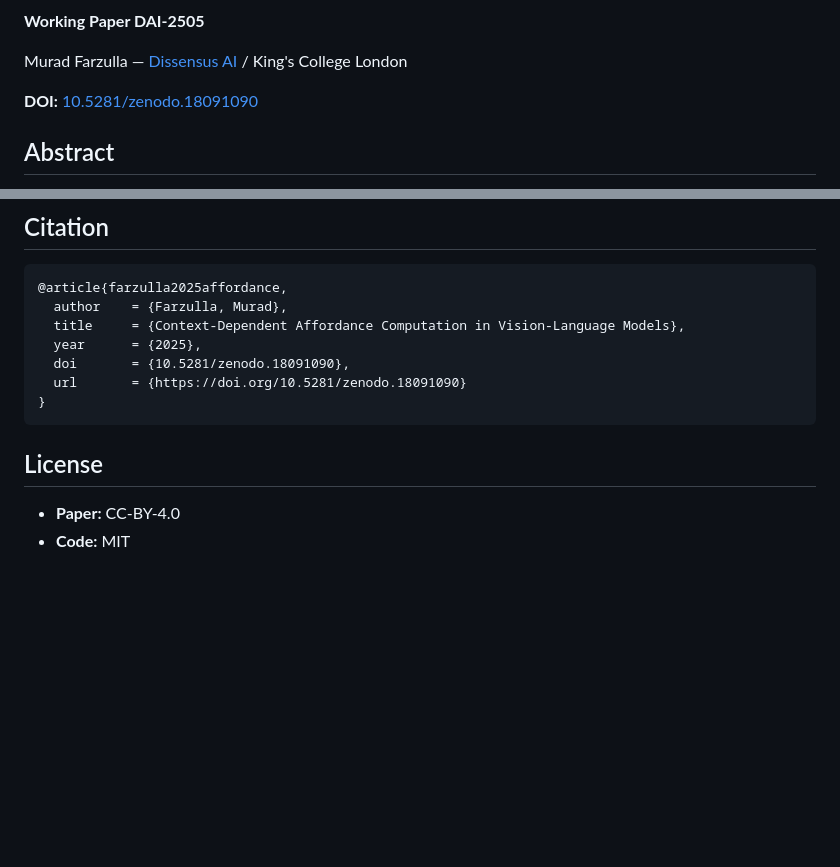
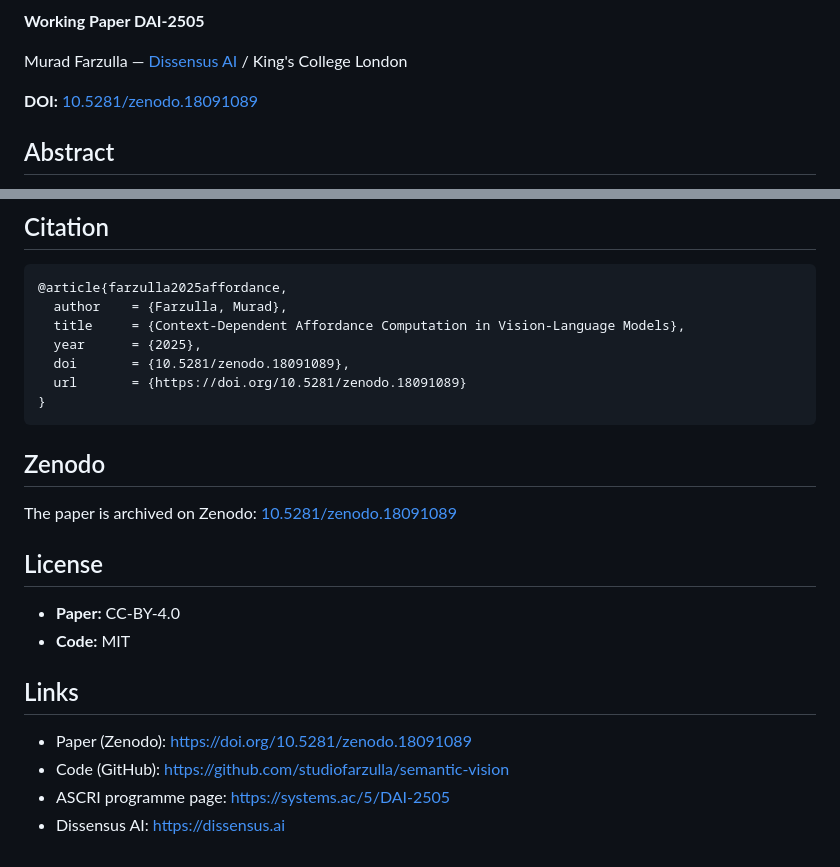
Before and after one commit to studiofarzulla/semantic-vision, a Markdown page: README.md, 2 parts joined by grey strips. GitHub-like rendering; blank space fills up the shorter version.

Commit message:
Update README: concept DOI badges, cross-links

````diff
--- a/README.md
+++ b/README.md
@@ -4,7 +7,7 @@
 
 Murad Farzulla — [Dissensus AI](https://dissensus.ai) / King's College London
 
-**DOI:** [10.5281/zenodo.18091090](https://doi.org/10.5281/zenodo.18091090)
+**DOI:** [10.5281/zenodo.18091089](https://doi.org/10.5281/zenodo.18091089)
 
 ## Abstract
 
@@ -59,12 +62,23 @@ The `code/` directory contains the full experimental pipeline:
   author    = {Farzulla, Murad},
   title     = {Context-Dependent Affordance Computation in Vision-Language Models},
   year      = {2025},
-  doi       = {10.5281/zenodo.18091090},
-  url       = {https://doi.org/10.5281/zenodo.18091090}
+  doi       = {10.5281/zenodo.18091089},
+  url       = {https://doi.org/10.5281/zenodo.18091089}
 }
 ```
+
+## Zenodo
+
+The paper is archived on Zenodo: [10.5281/zenodo.18091089](https://doi.org/10.5281/zenodo.18091089)
 
 ## License
 
 - **Paper:** CC-BY-4.0
 - **Code:** MIT
+
+## Links
+
+- Paper (Zenodo): https://doi.org/10.5281/zenodo.18091089
+- Code (GitHub): https://github.com/studiofarzulla/semantic-vision
+- ASCRI programme page: https://systems.ac/5/DAI-2505
+- Dissensus AI: https://dissensus.ai
````
Also changed, not shown: other parts of README.md (+3 -0 lines).
